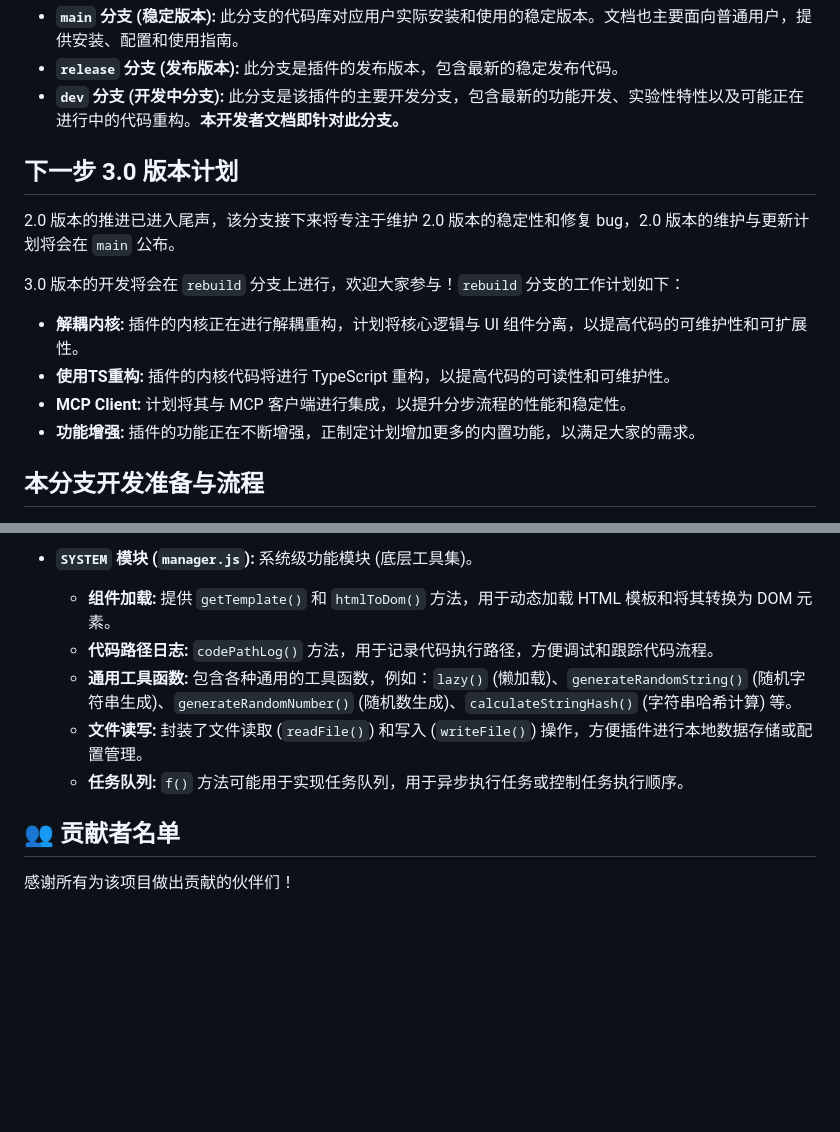
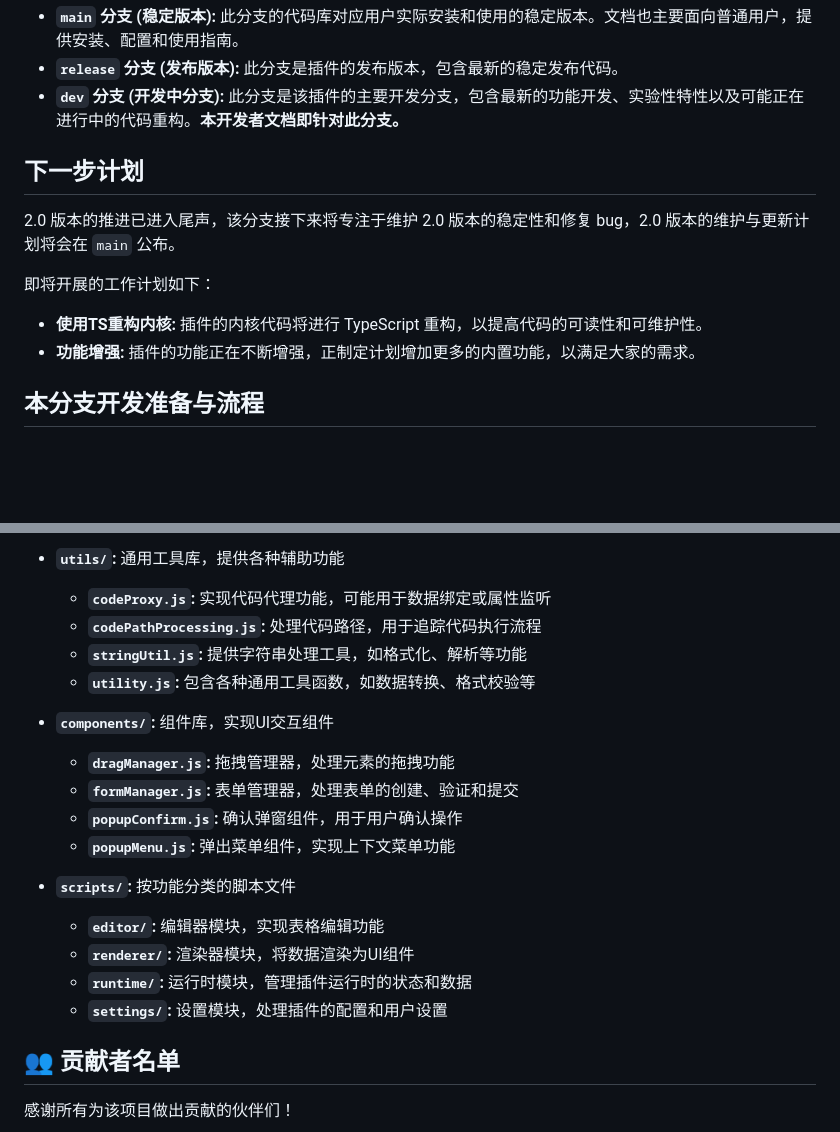
Before and after one commit to z1131392774/st-memory-enhancement, a Markdown page: README.md, 2 parts joined by grey strips. Drawn GitHub-style; blank space fills up the shorter version.

```diff
--- a/README.md
+++ b/README.md
@@ -14,15 +14,13 @@
 *   **`release` 分支 (发布版本):**  此分支是插件的发布版本，包含最新的稳定发布代码。
 *   **`dev` 分支 (开发中分支):**  此分支是该插件的主要开发分支，包含最新的功能开发、实验性特性以及可能正在进行中的代码重构。**本开发者文档即针对此分支。**
 
-## 下一步 3.0 版本计划
+## 下一步计划
 
 2.0 版本的推进已进入尾声，该分支接下来将专注于维护 2.0 版本的稳定性和修复 bug，2.0 版本的维护与更新计划将会在 `main` 公布。
 
-3.0 版本的开发将会在 `rebuild` 分支上进行，欢迎大家参与！`rebuild` 分支的工作计划如下：
+即将开展的工作计划如下：
 
-*   **解耦内核:**  插件的内核正在进行解耦重构，计划将核心逻辑与 UI 组件分离，以提高代码的可维护性和可扩展性。
-*   **使用TS重构:**  插件的内核代码将进行 TypeScript 重构，以提高代码的可读性和可维护性。
-*   **MCP Client:**  计划将其与 MCP 客户端进行集成，以提升分步流程的性能和稳定性。
+*   **使用TS重构内核:**  插件的内核代码将进行 TypeScript 重构，以提高代码的可读性和可维护性。
 *   **功能增强:**  插件的功能正在不断增强，正制定计划增加更多的内置功能，以满足大家的需求。
 
 ## 本分支开发准备与流程
@@ -102,10 +179,21 @@
 
-*   **`SYSTEM` 模块 (`manager.js`):**  系统级功能模块 (底层工具集)。
-    *   **组件加载:**  提供 `getTemplate()` 和 `htmlToDom()` 方法，用于动态加载 HTML 模板和将其转换为 DOM 元素。
-    *   **代码路径日志:**  `codePathLog()` 方法，用于记录代码执行路径，方便调试和跟踪代码流程。
-    *   **通用工具函数:**  包含各种通用的工具函数，例如：`lazy()` (懒加载)、`generateRandomString()` (随机字符串生成)、`generateRandomNumber()` (随机数生成)、`calculateStringHash()` (字符串哈希计算) 等。
-    *   **文件读写:**  封装了文件读取 (`readFile()`) 和写入 (`writeFile()`) 操作，方便插件进行本地数据存储或配置管理。
-    *   **任务队列:**  `f()` 方法可能用于实现任务队列，用于异步执行任务或控制任务执行顺序。
+*   **`utils/`:** 通用工具库，提供各种辅助功能
+    *   **`codeProxy.js`:** 实现代码代理功能，可能用于数据绑定或属性监听
+    *   **`codePathProcessing.js`:** 处理代码路径，用于追踪代码执行流程
+    *   **`stringUtil.js`:** 提供字符串处理工具，如格式化、解析等功能
+    *   **`utility.js`:** 包含各种通用工具函数，如数据转换、格式校验等
+
+*   **`components/`:** 组件库，实现UI交互组件
+    *   **`dragManager.js`:** 拖拽管理器，处理元素的拖拽功能
+    *   **`formManager.js`:** 表单管理器，处理表单的创建、验证和提交
+    *   **`popupConfirm.js`:** 确认弹窗组件，用于用户确认操作
+    *   **`popupMenu.js`:** 弹出菜单组件，实现上下文菜单功能
+
+*   **`scripts/`:** 按功能分类的脚本文件
+    *   **`editor/`:** 编辑器模块，实现表格编辑功能
+    *   **`renderer/`:** 渲染器模块，将数据渲染为UI组件
+    *   **`runtime/`:** 运行时模块，管理插件运行时的状态和数据
+    *   **`settings/`:** 设置模块，处理插件的配置和用户设置
 
 ## 👥 贡献者名单
 
```
Also changed, not shown: other parts of README.md (+117 -38 lines).
